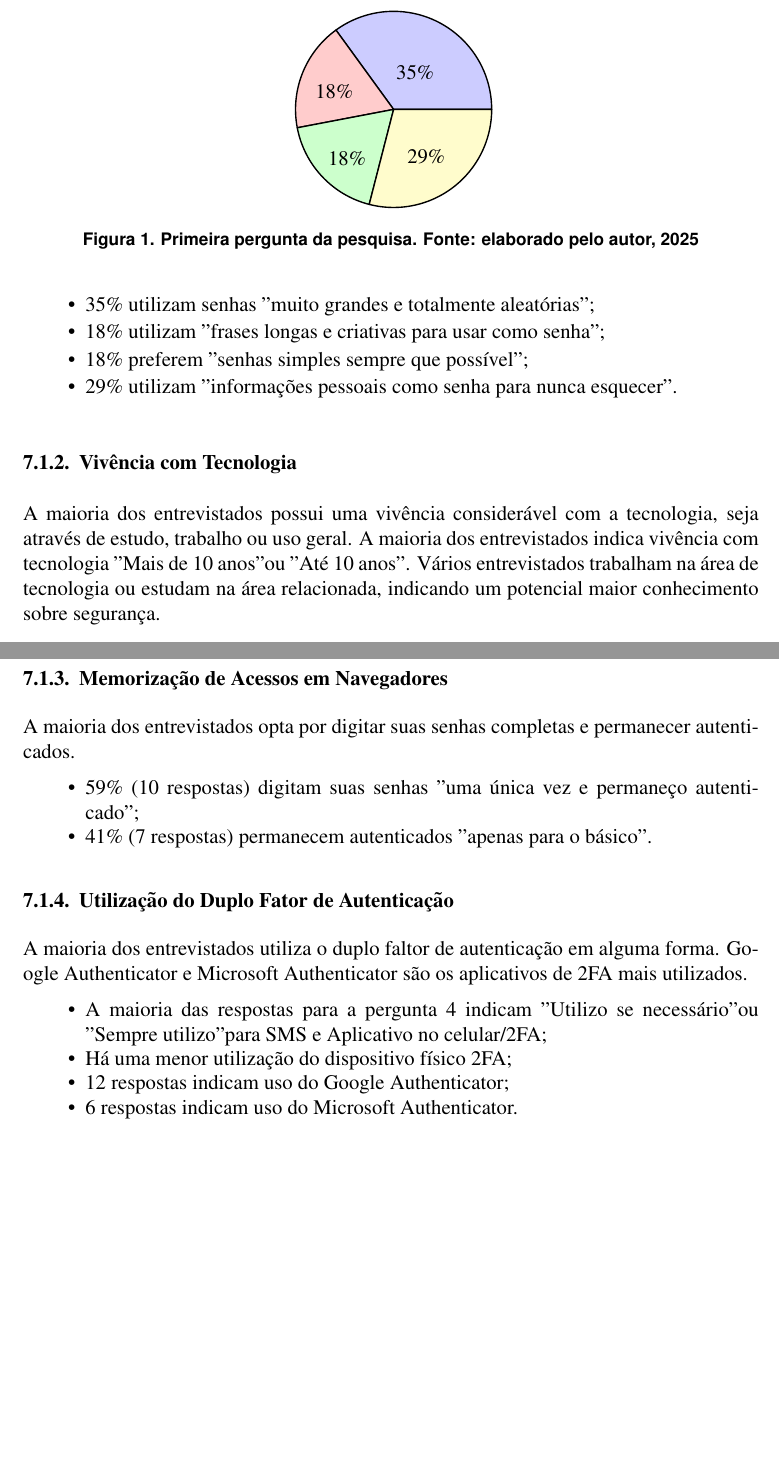
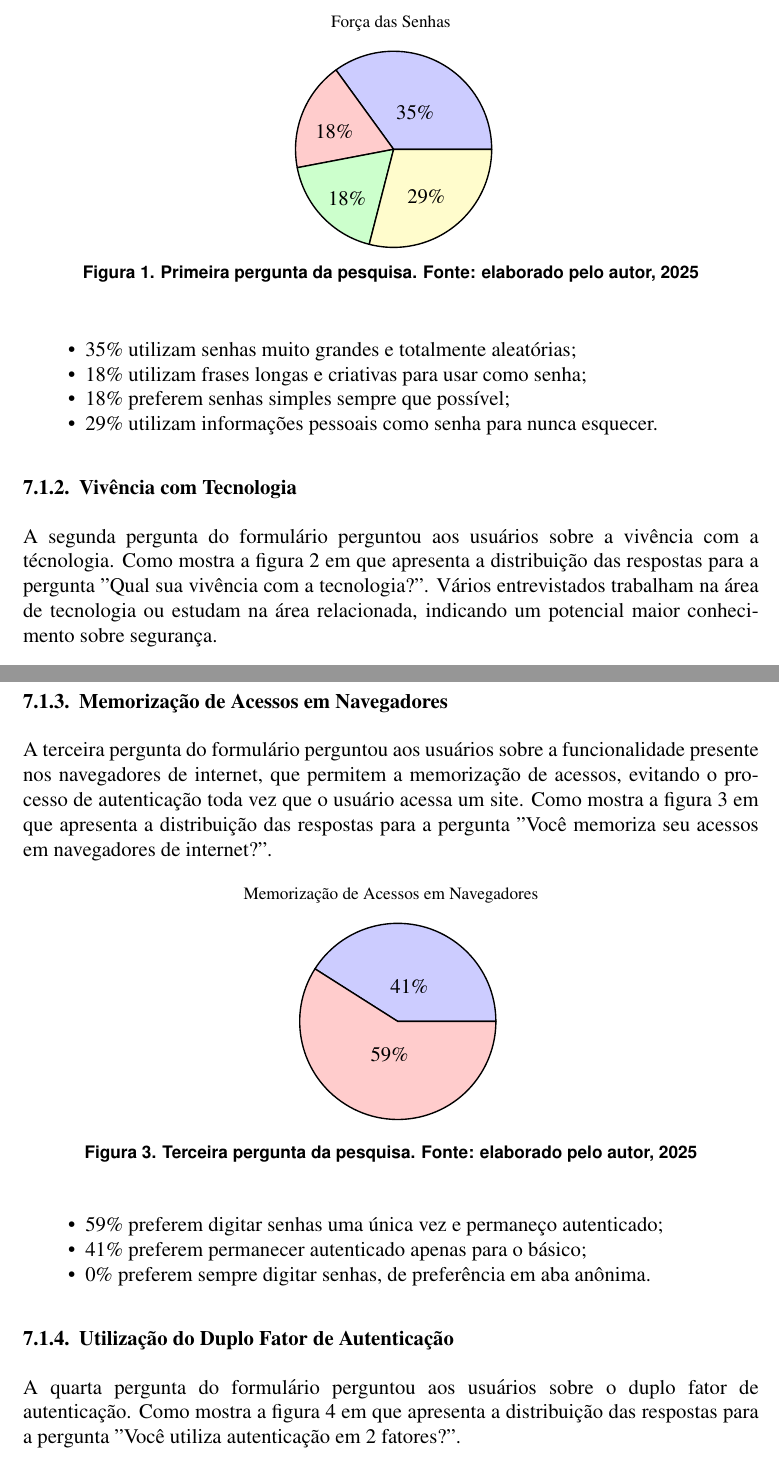
Before and after one commit to FelipeJurisJacques/Document, a LaTeX paper (latex/document.tex): two parts of pages 7 and 8 of 15 before the commit and two parts of pages 7 and 8 of 16 after it, joined at a grey line, cut at the place of the change, the shorter picture padded with empty space. Compiled offline with pdfLaTeX.

Commit message:
metade dos graficos prontos

```diff
--- a/latex/document.tex
+++ b/latex/document.tex
@@ -370,6 +370,7 @@ respostas para a pergunta "Você usa senhas fortes?".
 
 \begin{figure}[!htbp]
   \centering
+  \caption*{\normalfont Força das Senhas}
   \begin{tikzpicture}
   \pie[
       text=inside,
@@ -390,18 +391,17 @@ respostas para a pergunta "Você usa senhas fortes?".
 
 \FloatBarrier
 \begin{itemize}
-  \item 35\% utilizam senhas "muito grandes e totalmente aleatórias";
-  \item 18\% utilizam "frases longas e criativas para usar como senha";
-  \item 18\% preferem "senhas simples sempre que possível";
-  \item 29\% utilizam "informações pessoais como senha para nunca esquecer".
+  \item 35\% utilizam senhas muito grandes e totalmente aleatórias;
+  \item 18\% utilizam frases longas e criativas para usar como senha;
+  \item 18\% preferem senhas simples sempre que possível;
+  \item 29\% utilizam informações pessoais como senha para nunca esquecer.
 \end{itemize}
 
 \subsubsection{Vivência com Tecnologia}
 
-A maioria dos entrevistados possui uma vivência considerável com a tecnologia, seja
-através de estudo, trabalho ou uso geral.
-A maioria dos entrevistados indica vivência com tecnologia "Mais de 10 anos" ou "Até
-10 anos".
+A segunda pergunta do formulário perguntou aos usuários sobre a vivência com a técnologia.
+Como mostra a figura \ref{fig:resposta_2} em que apresenta a distribuição das
+respostas para a pergunta "Qual sua vivência com a tecnologia?".
 Vários entrevistados trabalham na área de tecnologia ou estudam na área relacionada,
 indicando um potencial maior conhecimento sobre segurança.
 
@@ -457,22 +457,41 @@ indicando um potencial maior conhecimento sobre segurança.
 
 \subsubsection{Memorização de Acessos em Navegadores}
 
-A maioria dos entrevistados opta por digitar suas senhas completas e permanecer autenticados.
+A terceira pergunta do formulário perguntou aos usuários sobre a funcionalidade presente nos
+navegadores de internet, que permitem a memorização de acessos, evitando o processo de
+autenticação toda vez que o usuário acessa um site.
+Como mostra a figura \ref{fig:resposta_3} em que apresenta a distribuição das
+respostas para a pergunta "Você memoriza seu acessos em navegadores de internet?".
 
+\begin{figure}[!htbp]
+  \centering
+  \caption*{\normalfont Memorização de Acessos em Navegadores}
+  \begin{tikzpicture}
+  \pie[
+      text=inside,
+      sum=auto,
+      radius=2,
+      after number=\%,
+      color={blue!20, red!20, green!20, yellow!20}
+  ]{
+      41/,
+      59/
+  }
+  \end{tikzpicture}
+  \caption{Terceira pergunta da pesquisa. Fonte: elaborado pelo autor, 2025}
+  \label{fig:resposta_3}
+\end{figure}
+
+\FloatBarrier
 \begin{itemize}
-  \item 59\% (10 respostas) digitam suas senhas "uma única vez e permaneço autenticado";
-  \item 41\% (7 respostas) permanecem autenticados "apenas para o básico".
+  \item 59\% preferem digitar senhas uma única vez e permaneço autenticado;
+  \item 41\% preferem permanecer autenticado apenas para o básico;
+  \item 0\% preferem sempre digitar senhas, de preferência em aba anônima.
 \end{itemize}
 
 \subsubsection{Utilização do Duplo Fator de Autenticação}
 
-A maioria dos entrevistados utiliza o duplo faltor de autenticação em alguma forma.
-Google Authenticator e Microsoft Authenticator são os aplicativos de 2FA mais utilizados.
+A quarta pergunta do formulário perguntou aos usuários sobre o duplo fator de autenticação.
+Como mostra a figura \ref{fig:resposta_4} em que apresenta a distribuição das
+respostas para a pergunta "Você utiliza autenticação em 2 fatores?".
 
-\begin{itemize}
-  \item A maioria das respostas para a pergunta 4 indicam "Utilizo se necessário" ou
-  "Sempre utilizo" para SMS e Aplicativo no celular/2FA;
-  \item Há uma menor utilização do dispositivo físico 2FA;
-  \item 12 respostas indicam uso do Google Authenticator;
-  \item 6 respostas indicam uso do Microsoft Authenticator.
-\end{itemize}
@@ -478,0 +503 @@ Google Authenticator e Microsoft Authenticator são os aplicativos de 2FA mais u
+      title={Utilização do Duplo Fator de Autenticação},
```
Also changed, not shown: latex/document.pdf, latex/document.tex (56 more changed lines). Lines whose indentation alone changed are shown as unchanged.
